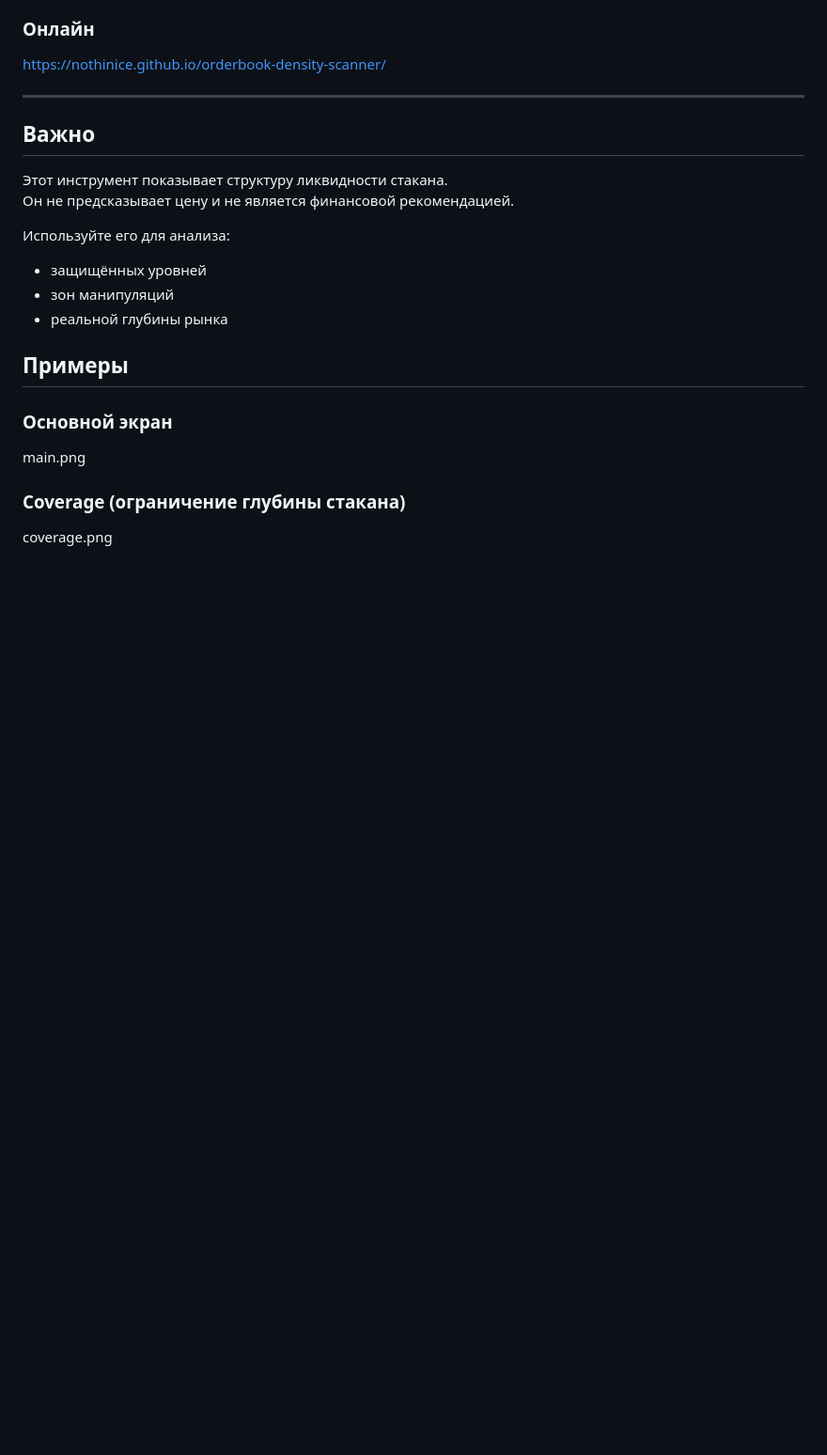
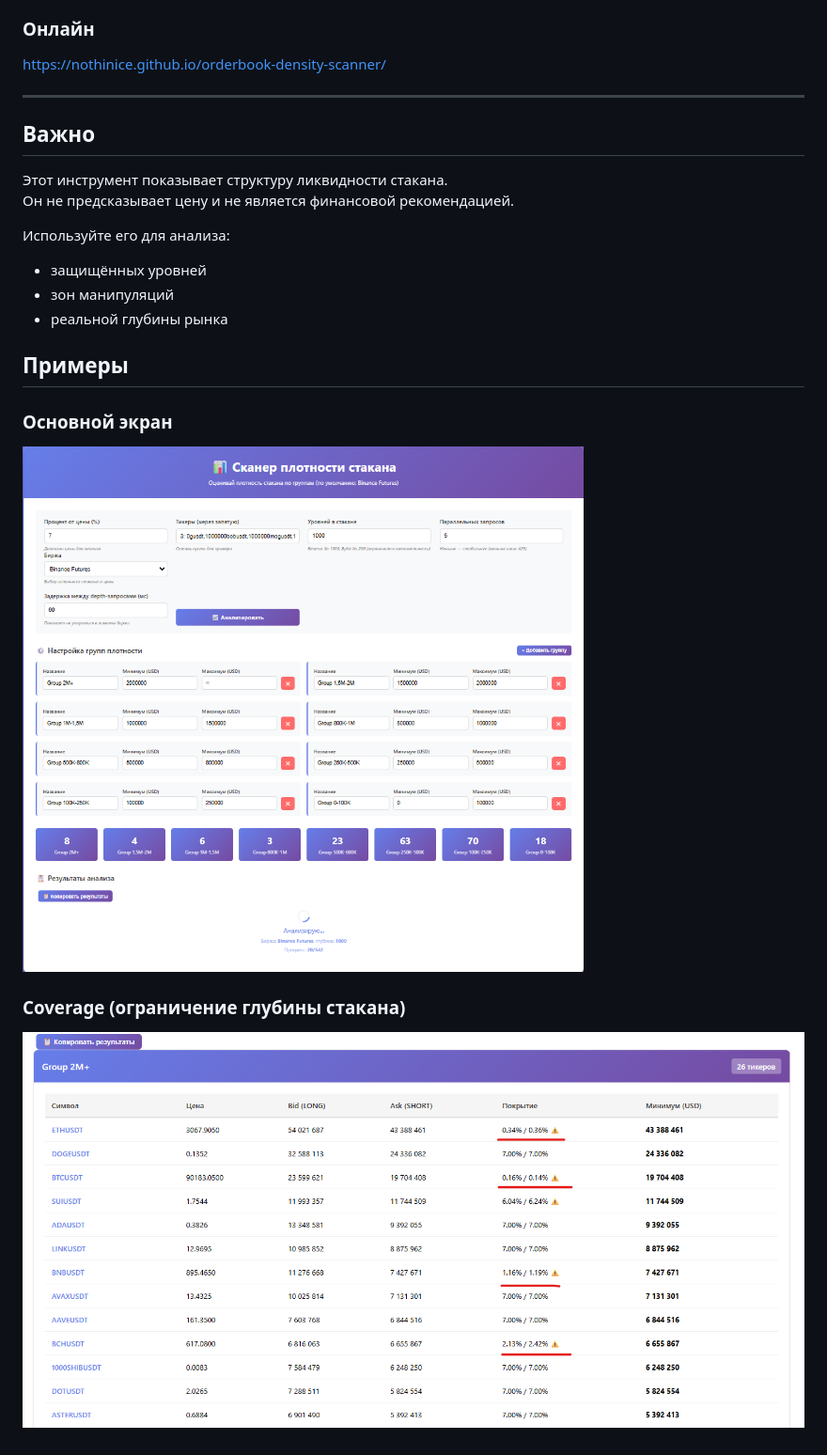
Before and after one commit to nothinice/orderbook-density-scanner, a Markdown page: README.md, the part around the change. Shown at 94% size. Drawn GitHub-style; blank space fills up the shorter version.

```diff
--- a/README.md
+++ b/README.md
@@ -95,7 +95,7 @@ https://nothinice.github.io/orderbook-density-scanner/
 ## Примеры
 
 ### Основной экран
-main.png
+![Основной экран](main.png)
 
 ### Coverage (ограничение глубины стакана)
-coverage.png
+![Coverage](coverage.png)
```
